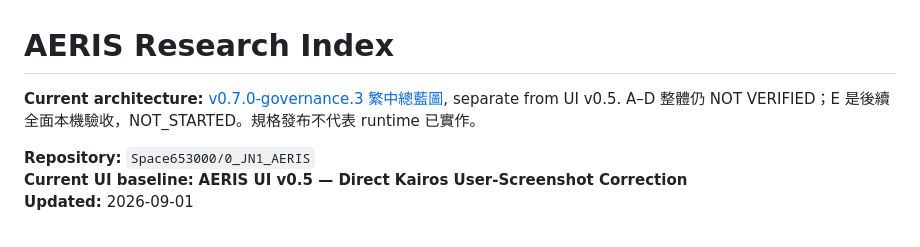
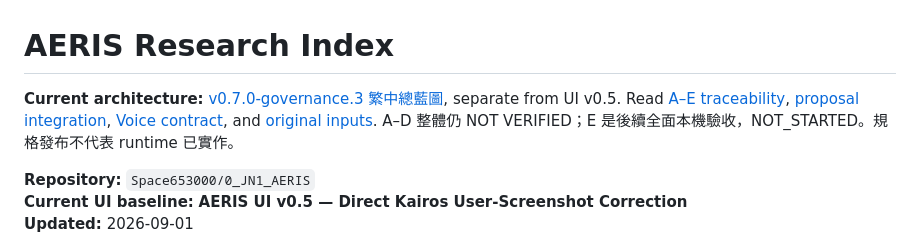
Before and after one commit to Space653000/0_JN1_AERIS, a Markdown page: docs/research/README.md, the part around the change. GitHub-like rendering.

Commit message:
docs: retain research provenance shortcuts

```diff
--- a/docs/research/README.md
+++ b/docs/research/README.md
@@ -1,7 +1,7 @@
 # AERIS Research Index
 
 **Current architecture:** [v0.7.0-governance.3 繁中總藍圖](../AERIS_BLUEPRINT_ZH_TW.md), separate from UI v0.5.
-A–D 整體仍 NOT VERIFIED；E 是後續全面本機驗收，NOT_STARTED。規格發布不代表 runtime 已實作。
+Read [A–E traceability](../governance/AERIS_TRACEABILITY_MATRIX.md), [proposal integration](AERIS_PROPOSAL_INTEGRATION_20260907.md), [Voice contract](../architecture/VOICE_PUBLISHING_CAPABILITY_V1.md), and [original inputs](inputs/2026-09-07/README.md). A–D 整體仍 NOT VERIFIED；E 是後續全面本機驗收，NOT_STARTED。規格發布不代表 runtime 已實作。
 
 **Repository:** `Space653000/0_JN1_AERIS`
 **Current UI baseline:** **AERIS UI v0.5 — Direct Kairos User-Screenshot Correction**
```
